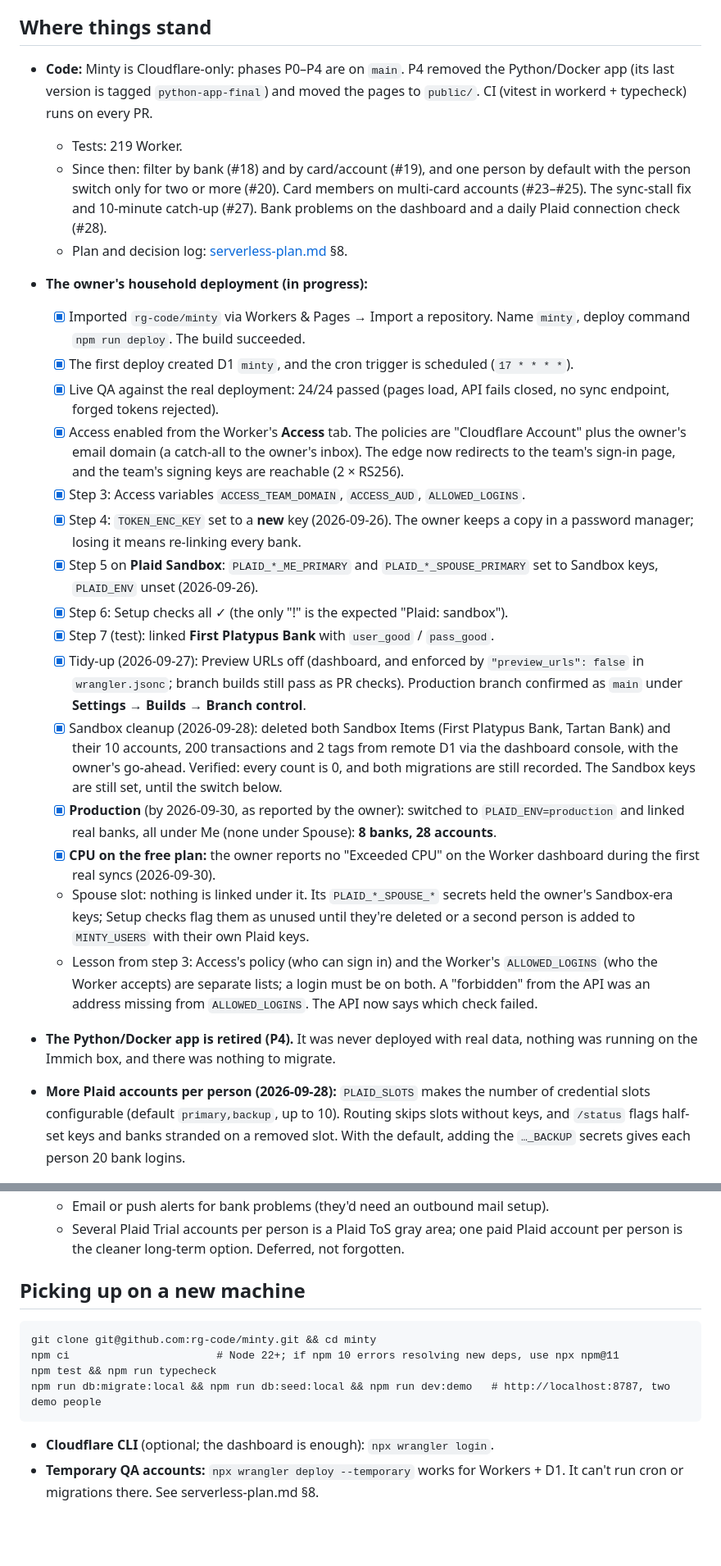
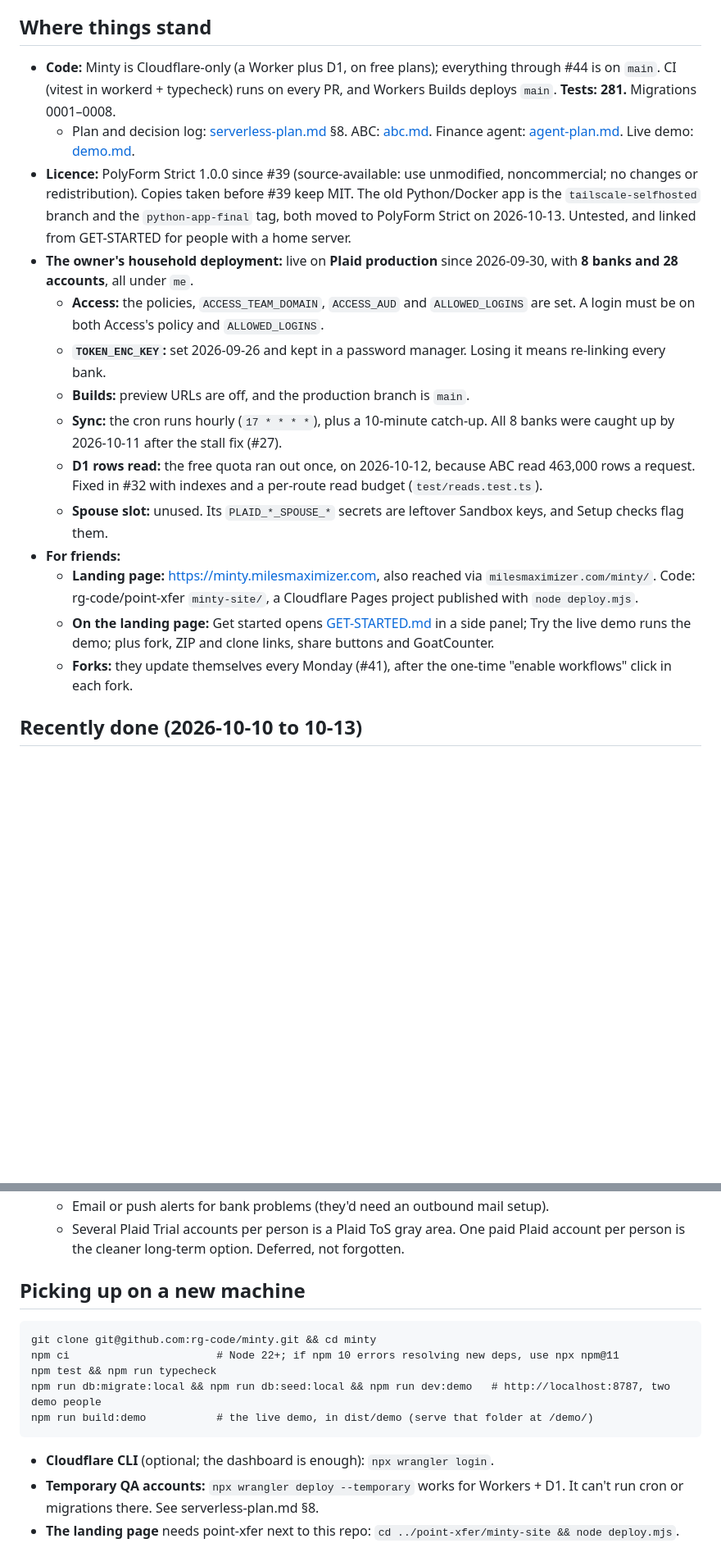
Before and after one commit to rg-code/minty, a Markdown page: docs/STATUS.md, 2 parts joined by grey strips. Shown at 82% size. Rendered like a GitHub page; blank space fills up the shorter version.

Commit message:
STATUS refresh (2026-10-13): #27–#44, the landing page and demo, next steps (#45)
Co-authored-by: Claude Opus 5.5 <noreply@anthropic.com>

```diff
--- a/docs/STATUS.md
+++ b/docs/STATUS.md
@@ -6,53 +6,37 @@ are deliberately **not** in this public repo. They're in the owner's Cloudflare
 
 ## Where things stand
 
-- **Code:** Minty is Cloudflare-only: phases P0–P4 are on `main`. P4 removed the Python/Docker
-  app (its last version is tagged `python-app-final`) and moved the pages to `public/`.
-  CI (vitest in workerd + typecheck) runs on every PR.
-  - Tests: 219 Worker.
-  - Since then: filter by bank (#18) and by card/account (#19), and one person by default with
-    the person switch only for two or more (#20). Card members on multi-card accounts (#23–#25).
-    The sync-stall fix and 10-minute catch-up (#27). Bank problems on the dashboard and a daily
-    Plaid connection check (#28).
-  - Plan and decision log: [serverless-plan.md](serverless-plan.md) §8.
-- **The owner's household deployment (in progress):**
-  - [x] Imported `rg-code/minty` via Workers & Pages → Import a repository. Name `minty`, deploy
-        command `npm run deploy`. The build succeeded.
-  - [x] The first deploy created D1 `minty`, and the cron trigger is scheduled (`17 * * * *`).
-  - [x] Live QA against the real deployment: 24/24 passed (pages load, API fails closed, no sync
-        endpoint, forged tokens rejected).
-  - [x] Access enabled from the Worker's **Access** tab. The policies are "Cloudflare Account" plus
-        the owner's email domain (a catch-all to the owner's inbox). The edge now redirects to the
-        team's sign-in page, and the team's signing keys are reachable (2 × RS256).
-  - [x] Step 3: Access variables `ACCESS_TEAM_DOMAIN`, `ACCESS_AUD`, `ALLOWED_LOGINS`.
-  - [x] Step 4: `TOKEN_ENC_KEY` set to a **new** key (2026-09-26). The owner keeps a copy in a
-        password manager; losing it means re-linking every bank.
-  - [x] Step 5 on **Plaid Sandbox**: `PLAID_*_ME_PRIMARY` and `PLAID_*_SPOUSE_PRIMARY` set to
-        Sandbox keys, `PLAID_ENV` unset (2026-09-26).
-  - [x] Step 6: Setup checks all ✓ (the only "!" is the expected "Plaid: sandbox").
-  - [x] Step 7 (test): linked **First Platypus Bank** with `user_good` / `pass_good`.
-  - [x] Tidy-up (2026-09-27): Preview URLs off (dashboard, and enforced by `"preview_urls": false`
-        in `wrangler.jsonc`; branch builds still pass as PR checks). Production branch confirmed
-        as `main` under **Settings → Builds → Branch control**.
-  - [x] Sandbox cleanup (2026-09-28): deleted both Sandbox Items (First Platypus Bank, Tartan
-        Bank) and their 10 accounts, 200 transactions and 2 tags from remote D1 via the dashboard
-        console, with the owner's go-ahead. Verified: every count is 0, and both migrations are still
-        recorded. The Sandbox keys are still set, until the switch below.
-  - [x] **Production** (by 2026-09-30, as reported by the owner): switched to `PLAID_ENV=production`
-        and linked real banks, all under Me (none under Spouse): **8 banks, 28 accounts**.
-  - [x] **CPU on the free plan:** the owner reports no "Exceeded CPU" on the Worker dashboard during
-        the first real syncs (2026-09-30).
-  - Spouse slot: nothing is linked under it. Its `PLAID_*_SPOUSE_*` secrets held the owner's
-    Sandbox-era keys; Setup checks flag them as unused until they're deleted or a second person is
-    added to `MINTY_USERS` with their own Plaid keys.
-  - Lesson from step 3: Access's policy (who can sign in) and the Worker's `ALLOWED_LOGINS`
-    (who the Worker accepts) are separate lists; a login must be on both. A "forbidden" from the
-    API was an address missing from `ALLOWED_LOGINS`. The API now says which check failed.
-- **The Python/Docker app is retired (P4).** It was never deployed with real data, nothing was
-  running on the Immich box, and there was nothing to migrate.
+- **Code:** Minty is Cloudflare-only (a Worker plus D1, on free plans); everything through #44 is
+  on `main`. CI (vitest in workerd + typecheck) runs on every PR, and Workers Builds deploys
+  `main`. **Tests: 281.** Migrations 0001–0008.
+  - Plan and decision log: [serverless-plan.md](serverless-plan.md) §8. ABC: [abc.md](abc.md).
+    Finance agent: [agent-plan.md](agent-plan.md). Live demo: [demo.md](demo.md).
+- **Licence:** PolyForm Strict 1.0.0 since #39 (source-available: use unmodified, noncommercial;
+  no changes or redistribution). Copies taken before #39 keep MIT. The old Python/Docker app is
+  the `tailscale-selfhosted` branch and the `python-app-final` tag, both moved to PolyForm Strict
+  on 2026-10-13. Untested, and linked from GET-STARTED for people with a home server.
+- **The owner's household deployment:** live on **Plaid production** since 2026-09-30, with
+  **8 banks and 28 accounts**, all under `me`.
+  - **Access:** the policies, `ACCESS_TEAM_DOMAIN`, `ACCESS_AUD` and `ALLOWED_LOGINS` are set.
+    A login must be on both Access's policy and `ALLOWED_LOGINS`.
+  - **`TOKEN_ENC_KEY`:** set 2026-09-26 and kept in a password manager. Losing it means
+    re-linking every bank.
+  - **Builds:** preview URLs are off, and the production branch is `main`.
+  - **Sync:** the cron runs hourly (`17 * * * *`), plus a 10-minute catch-up. All 8 banks were
+    caught up by 2026-10-11 after the stall fix (#27).
+  - **D1 rows read:** the free quota ran out once, on 2026-10-12, because ABC read 463,000 rows a
+    request. Fixed in #32 with indexes and a per-route read budget (`test/reads.test.ts`).
+  - **Spouse slot:** unused. Its `PLAID_*_SPOUSE_*` secrets are leftover Sandbox keys, and Setup
+    checks flag them.
+- **For friends:**
+  - **Landing page:** https://minty.milesmaximizer.com, also reached via
+    `milesmaximizer.com/minty/`. Code: rg-code/point-xfer `minty-site/`, a Cloudflare Pages
+    project published with `node deploy.mjs`.
+  - **On the landing page:** Get started opens [GET-STARTED.md](../GET-STARTED.md) in a side
+    panel; Try the live demo runs the demo; plus fork, ZIP and clone links, share buttons and
+    GoatCounter.
+  - **Forks:** they update themselves every Monday (#41), after the one-time "enable workflows"
+    click in each fork.
 
-- **More Plaid accounts per person (2026-09-28):** `PLAID_SLOTS` makes the number of credential
-  slots configurable (default `primary,backup`, up to 10). Routing skips slots without keys, and
-  `/status` flags half-set keys and banks stranded on a removed slot. With the default, adding
-  the `…_BACKUP` secrets gives each person 20 bank logins.
+## Recently done (2026-10-10 to 10-13)
 
@@ -125,5 +120,5 @@ are deliberately **not** in this public repo. They're in the owner's Cloudflare
    - Email or push alerts for bank problems (they'd need an outbound mail setup).
-   - Several Plaid Trial accounts per person is a Plaid ToS gray area; one paid Plaid account per
+   - Several Plaid Trial accounts per person is a Plaid ToS gray area. One paid Plaid account per
      person is the cleaner long-term option. Deferred, not forgotten.
 
 ## Picking up on a new machine
@@ -132,7 +127,9 @@ are deliberately **not** in this public repo. They're in the owner's Cloudflare
     npm ci                       # Node 22+; if npm 10 errors resolving new deps, use npx npm@11
     npm test && npm run typecheck
     npm run db:migrate:local && npm run db:seed:local && npm run dev:demo   # http://localhost:8787, two demo people
+    npm run build:demo           # the live demo, in dist/demo (serve that folder at /demo/)
 
 - **Cloudflare CLI** (optional; the dashboard is enough): `npx wrangler login`.
 - **Temporary QA accounts:** `npx wrangler deploy --temporary` works for Workers + D1. It can't
   run cron or migrations there. See serverless-plan.md §8.
+- **The landing page** needs point-xfer next to this repo: `cd ../point-xfer/minty-site && node deploy.mjs`.
```
Also changed, not shown: other parts of docs/STATUS.md (+69 -58 lines).
